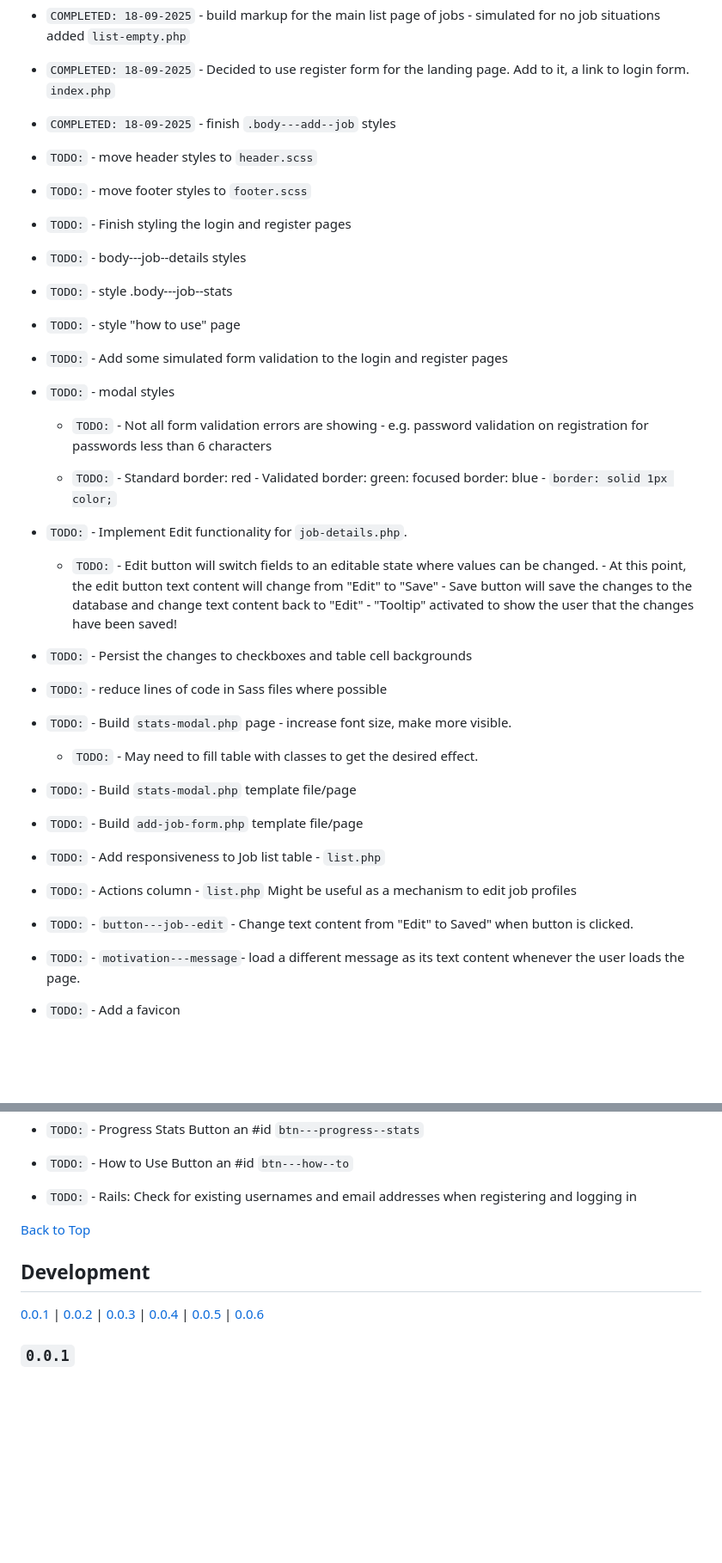
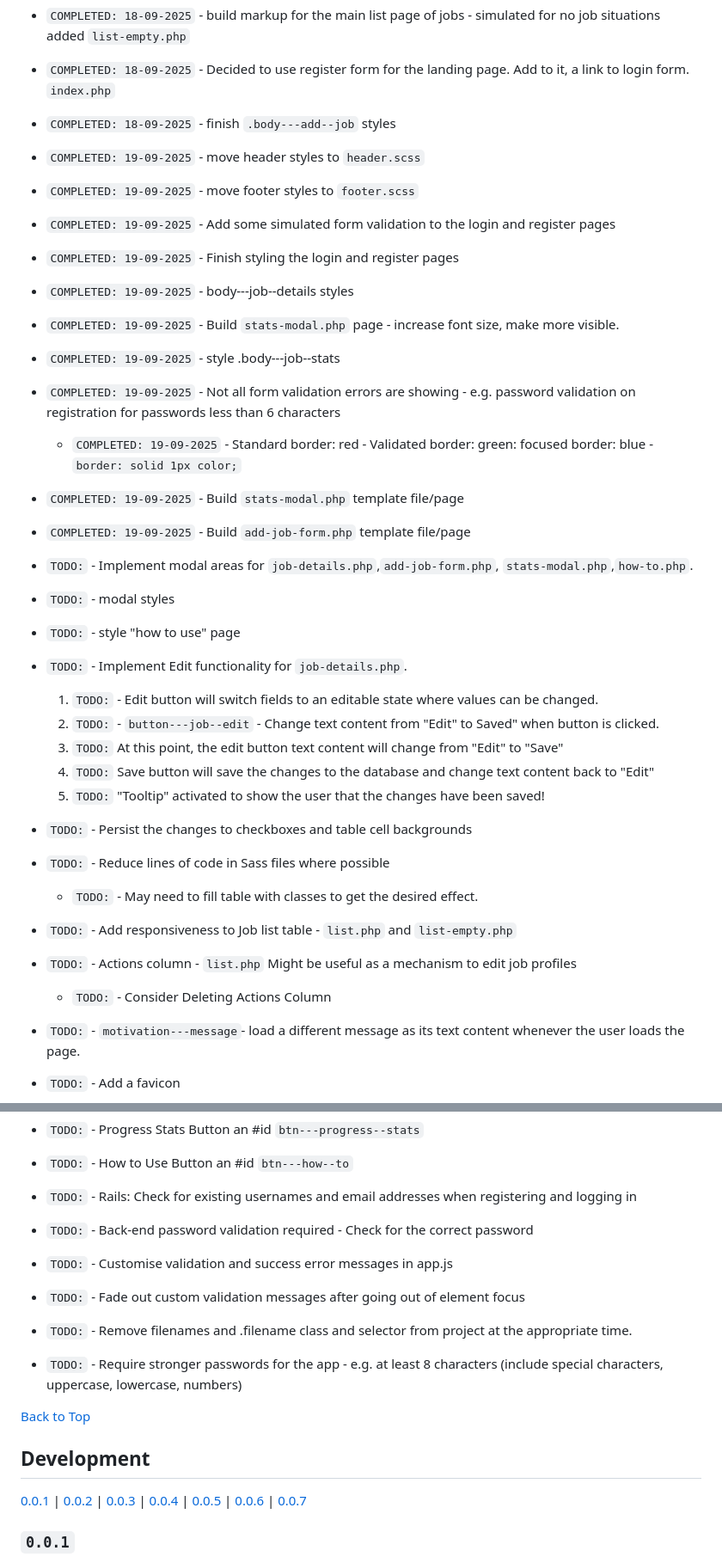
Before and after one commit to jg-digital-media/jgdm_jobs_pathway, a Markdown page: readme.md, 2 parts joined by grey strips. Shown: that part at 86% size. Rendered like a GitHub page; blank space fills up the shorter version.

Commit message:
update task list

```diff
--- a/readme.md
+++ b/readme.md
@@ -26,34 +26,34 @@
 + `COMPLETED: 18-09-2025` - build markup for the main list page of jobs - simulated for no job situations added `list-empty.php`
 + `COMPLETED: 18-09-2025` - Decided to use register form for the landing page. Add to it, a link to login form. `index.php`
 + `COMPLETED: 18-09-2025` - finish `.body---add--job` styles
++ `COMPLETED: 19-09-2025` - move header styles to `header.scss`
++ `COMPLETED: 19-09-2025` - move footer styles to `footer.scss`
++ `COMPLETED: 19-09-2025` - Add some simulated form validation to the login and register pages
 
++ `COMPLETED: 19-09-2025` - Finish styling the login and register pages
++ `COMPLETED: 19-09-2025` - body---job--details styles
++ `COMPLETED: 19-09-2025` - Build `stats-modal.php` page - increase font size, make more visible.
++ `COMPLETED: 19-09-2025` - style .body---job--stats
++ `COMPLETED: 19-09-2025` - Not all form validation errors are showing - e.g. password validation on registration for passwords less than 6 characters
+  + `COMPLETED: 19-09-2025` - Standard border: red  - Validated border: green:  focused border: blue - `border: solid 1px color;`
++ `COMPLETED: 19-09-2025` - Build `stats-modal.php` template file/page
++ `COMPLETED: 19-09-2025` - Build `add-job-form.php` template file/page
 
-+ `TODO:` - move header styles to `header.scss`
-+ `TODO:` - move footer styles to `footer.scss`
-+ `TODO:` - Finish styling the login and register pages
-+ `TODO:` - body---job--details styles
-+ `TODO:` - style .body---job--stats
++ `TODO:` - Implement modal areas for `job-details.php`,`add-job-form.php`, `stats-modal.php`,`how-to.php`.
++ `TODO:` - modal styles
 + `TODO:` -  style "how to use" page
-+ `TODO:` - Add some simulated form validation to the login and register pages
-+ `TODO:` - modal styles
-  + `TODO:` - Not all form validation errors are showing - e.g. password validation on registration for passwords less than 6 characters
-
-  + `TODO:` - Standard border: red  - Validated border: green:  focused border: blue - `border: solid 1px color;`
 + `TODO:` - Implement Edit functionality for `job-details.php`.
-  + `TODO:` - Edit button will switch fields to an editable state where values can be changed.
-            - At this point, the edit button text content will change from "Edit" to "Save"
-            - Save button will save the changes to the database and change text content back to "Edit"
-            - "Tooltip" activated to show the user that the changes have been saved!
-
+  1. `TODO:` - Edit button will switch fields to an editable state where values can be changed.
+  2. `TODO:` - `button---job--edit` - Change text content from "Edit" to Saved" when  button is clicked.
+  3. `TODO:`  At this point, the edit button text content will change from "Edit" to "Save"
+  4. `TODO:`  Save button will save the changes to the database and change text content back to "Edit"
+  5. `TODO:`  "Tooltip" activated to show the user that the changes have been saved!
 + `TODO:` - Persist the changes to checkboxes and table cell backgrounds
-+ `TODO:` - reduce lines of code in Sass files where possible
-+ `TODO:` - Build `stats-modal.php` page - increase font size, make more visible.
++ `TODO:` - Reduce lines of code in Sass files where possible
   + `TODO:` - May need to fill table with classes to get the desired effect.
-+ `TODO:` - Build `stats-modal.php` template file/page
-+ `TODO:` - Build `add-job-form.php` template file/page
-+ `TODO:` - Add responsiveness to Job list table - `list.php`
++ `TODO:` - Add responsiveness to Job list table - `list.php` and `list-empty.php`
 + `TODO:` - Actions column - `list.php`  Might be useful as a mechanism to edit job profiles
-+ `TODO:` - `button---job--edit` - Change text content from "Edit" to Saved" when  button is clicked.
+  + `TODO:` - Consider Deleting Actions Column
 + `TODO:` - `motivation---message`- load a different message as its text content whenever the user loads the page.
 + `TODO:` - Add a favicon
 + `TODO:` - Swap out mini logo in `top---banner--container`
@@ -72,12 +72,17 @@
 + `TODO:` - Progress Stats Button an #id `btn---progress--stats`
 + `TODO:` - How to Use Button an #id `btn---how--to`
 + `TODO:` - Rails: Check for existing usernames and email addresses when registering and logging in
++ `TODO:` - Back-end password validation required - Check for the correct password
++ `TODO:` - Customise validation and success error messages in app.js
++ `TODO:` - Fade out custom validation messages after going out of element focus
++ `TODO:` - Remove filenames and .filename class and selector from project at the appropriate time.
++ `TODO:` - Require stronger passwords for the app - e.g. at least 8 characters (include special characters, uppercase, lowercase, numbers)
 
 [Back to Top](#sections)
 
 ## Development
 
-[0.0.1](#001) | [0.0.2](#002) | [0.0.3](#003) | [0.0.4](#004) | [0.0.5](#005) | [0.0.6](#006)
+[0.0.1](#001) | [0.0.2](#002) | [0.0.3](#003) | [0.0.4](#004) | [0.0.5](#005) | [0.0.6](#006) | [0.0.7](#007)
 
 ### `0.0.1`
 
```
Also changed, not shown: other parts of readme.md (+18 -2 lines).
